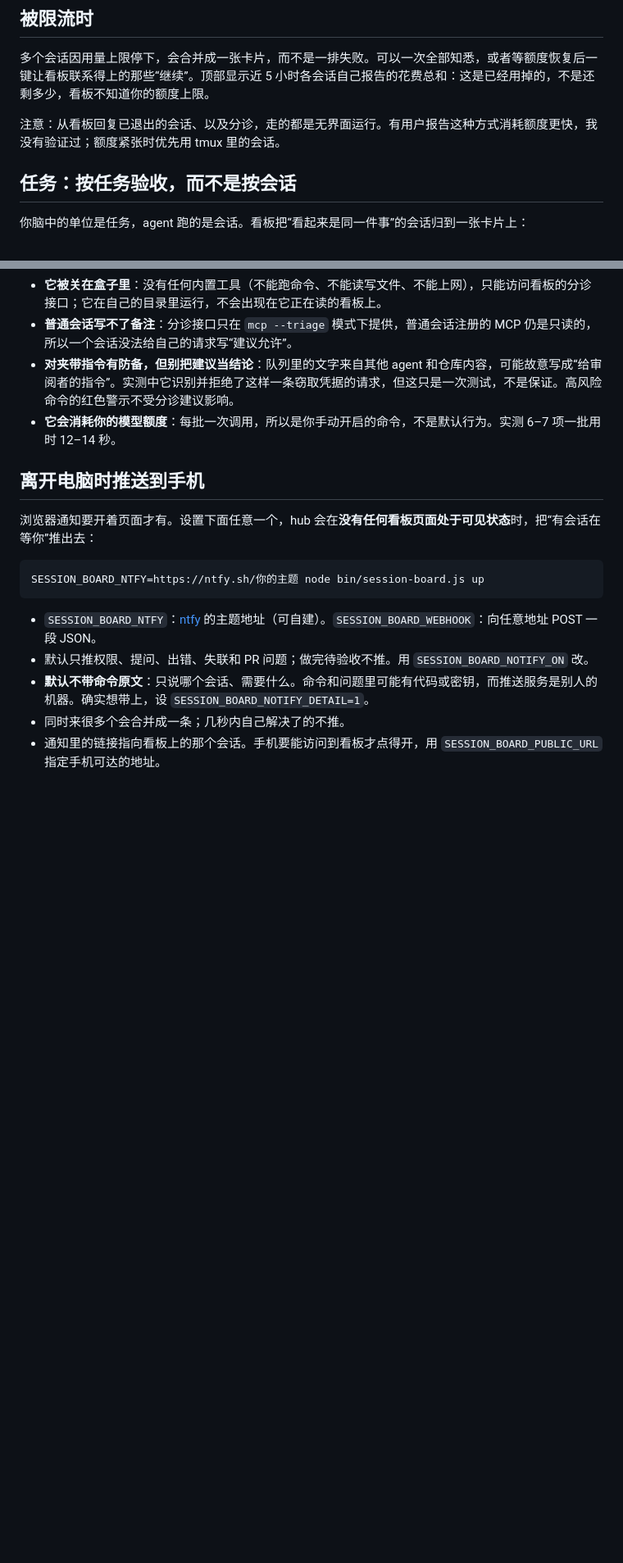
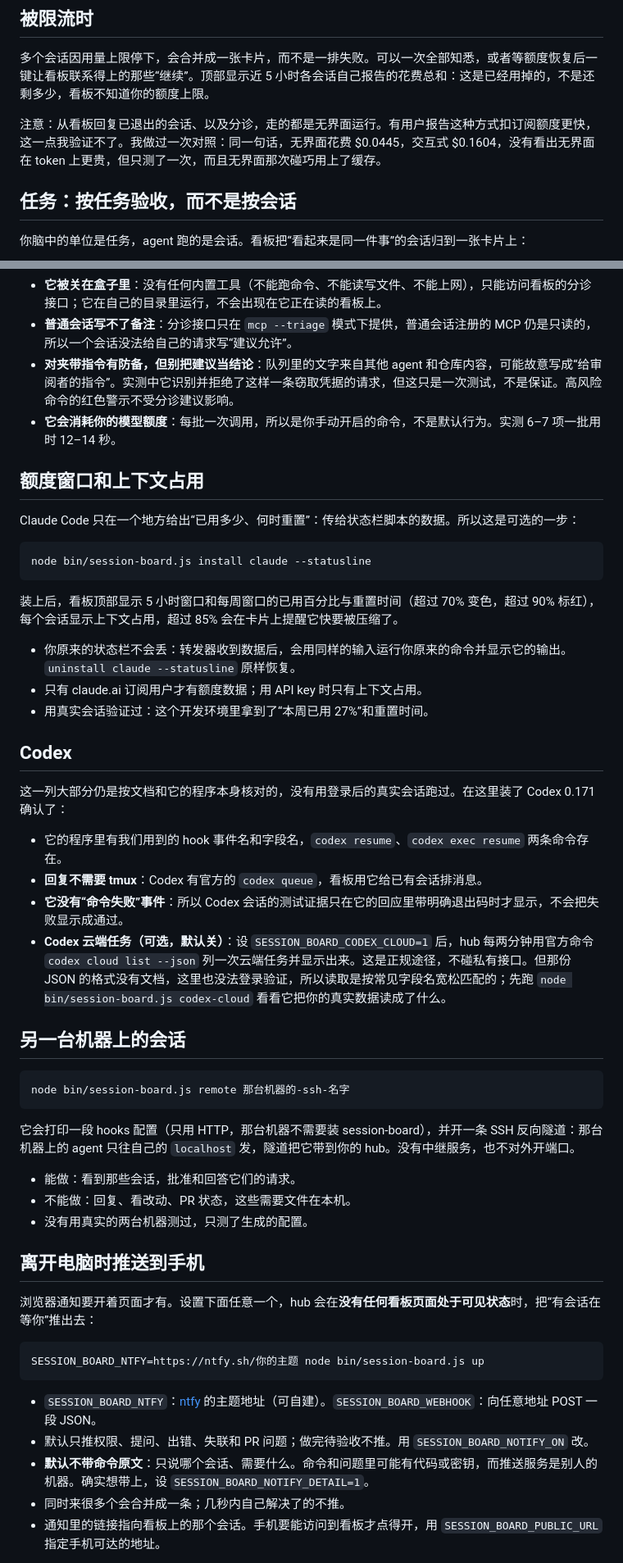
Before and after one commit to Mira190/session-board, a Markdown page: README.zh-CN.md, 2 parts joined by grey strips. Shown at 82% size. Rendered like a GitHub page; blank space fills up the shorter version.

````diff
--- a/README.zh-CN.md
+++ b/README.zh-CN.md
@@ -142,7 +142,7 @@ hub 自己生成的文字（手机推送、分诊 agent 的备注）由 `SESSION
 
 多个会话因用量上限停下，会合并成一张卡片，而不是一排失败。可以一次全部知悉，或者等额度恢复后一键让看板联系得上的那些“继续”。顶部显示近 5 小时各会话自己报告的花费总和：这是已经用掉的，不是还剩多少，看板不知道你的额度上限。
 
-注意：从看板回复已退出的会话、以及分诊，走的都是无界面运行。有用户报告这种方式消耗额度更快，我没有验证过；额度紧张时优先用 tmux 里的会话。
+注意：从看板回复已退出的会话、以及分诊，走的都是无界面运行。有用户报告这种方式扣订阅额度更快，这一点我验证不了。我做过一次对照：同一句话，无界面花费 $0.0445，交互式 $0.1604，没有看出无界面在 token 上更贵，但只测了一次，而且无界面那次碰巧用上了缓存。
 
 ## 任务：按任务验收，而不是按会话
 
@@ -170,6 +170,41 @@ node bin/session-board.js triage --model haiku
 - **普通会话写不了备注**：分诊接口只在 `mcp --triage` 模式下提供，普通会话注册的 MCP 仍是只读的，所以一个会话没法给自己的请求写“建议允许”。
 - **对夹带指令有防备，但别把建议当结论**：队列里的文字来自其他 agent 和仓库内容，可能故意写成“给审阅者的指令”。实测中它识别并拒绝了这样一条窃取凭据的请求，但这只是一次测试，不是保证。高风险命令的红色警示不受分诊建议影响。
 - **它会消耗你的模型额度**：每批一次调用，所以是你手动开启的命令，不是默认行为。实测 6–7 项一批用时 12–14 秒。
+
+## 额度窗口和上下文占用
+
+Claude Code 只在一个地方给出“已用多少、何时重置”：传给状态栏脚本的数据。所以这是可选的一步：
+
+```bash
+node bin/session-board.js install claude --statusline
+```
+
+装上后，看板顶部显示 5 小时窗口和每周窗口的已用百分比与重置时间（超过 70% 变色，超过 90% 标红），每个会话显示上下文占用，超过 85% 会在卡片上提醒它快要被压缩了。
+
+- 你原来的状态栏不会丢：转发器收到数据后，会用同样的输入运行你原来的命令并显示它的输出。`uninstall claude --statusline` 原样恢复。
+- 只有 claude.ai 订阅用户才有额度数据；用 API key 时只有上下文占用。
+- 用真实会话验证过：这个开发环境里拿到了“本周已用 27%”和重置时间。
+
+## Codex
+
+这一列大部分仍是按文档和它的程序本身核对的，没有用登录后的真实会话跑过。在这里装了 Codex 0.171 确认了：
+
+- 它的程序里有我们用到的 hook 事件名和字段名，`codex resume`、`codex exec resume` 两条命令存在。
+- **回复不需要 tmux**：Codex 有官方的 `codex queue`，看板用它给已有会话排消息。
+- **它没有“命令失败”事件**：所以 Codex 会话的测试证据只在它的回应里带明确退出码时才显示，不会把失败显示成通过。
+- **Codex 云端任务（可选，默认关）**：设 `SESSION_BOARD_CODEX_CLOUD=1` 后，hub 每两分钟用官方命令 `codex cloud list --json` 列一次云端任务并显示出来。这是正规途径，不碰私有接口。但那份 JSON 的格式没有文档，这里也没法登录验证，所以读取是按常见字段名宽松匹配的；先跑 `node bin/session-board.js codex-cloud` 看看它把你的真实数据读成了什么。
+
+## 另一台机器上的会话
+
+```bash
+node bin/session-board.js remote 那台机器的-ssh-名字
+```
+
+它会打印一段 hooks 配置（只用 HTTP，那台机器不需要装 session-board），并开一条 SSH 反向隧道：那台机器上的 agent 只往自己的 `localhost` 发，隧道把它带到你的 hub。没有中继服务，也不对外开端口。
+
+- 能做：看到那些会话，批准和回答它们的请求。
+- 不能做：回复、看改动、PR 状态，这些需要文件在本机。
+- 没有用真实的两台机器测过，只测了生成的配置。
 
 ## 离开电脑时推送到手机
 
````
Also changed, not shown: other parts of README.zh-CN.md (+2 -2 lines), README.md (+38 -3 lines), docs/compare.png (added), 16 other files.
